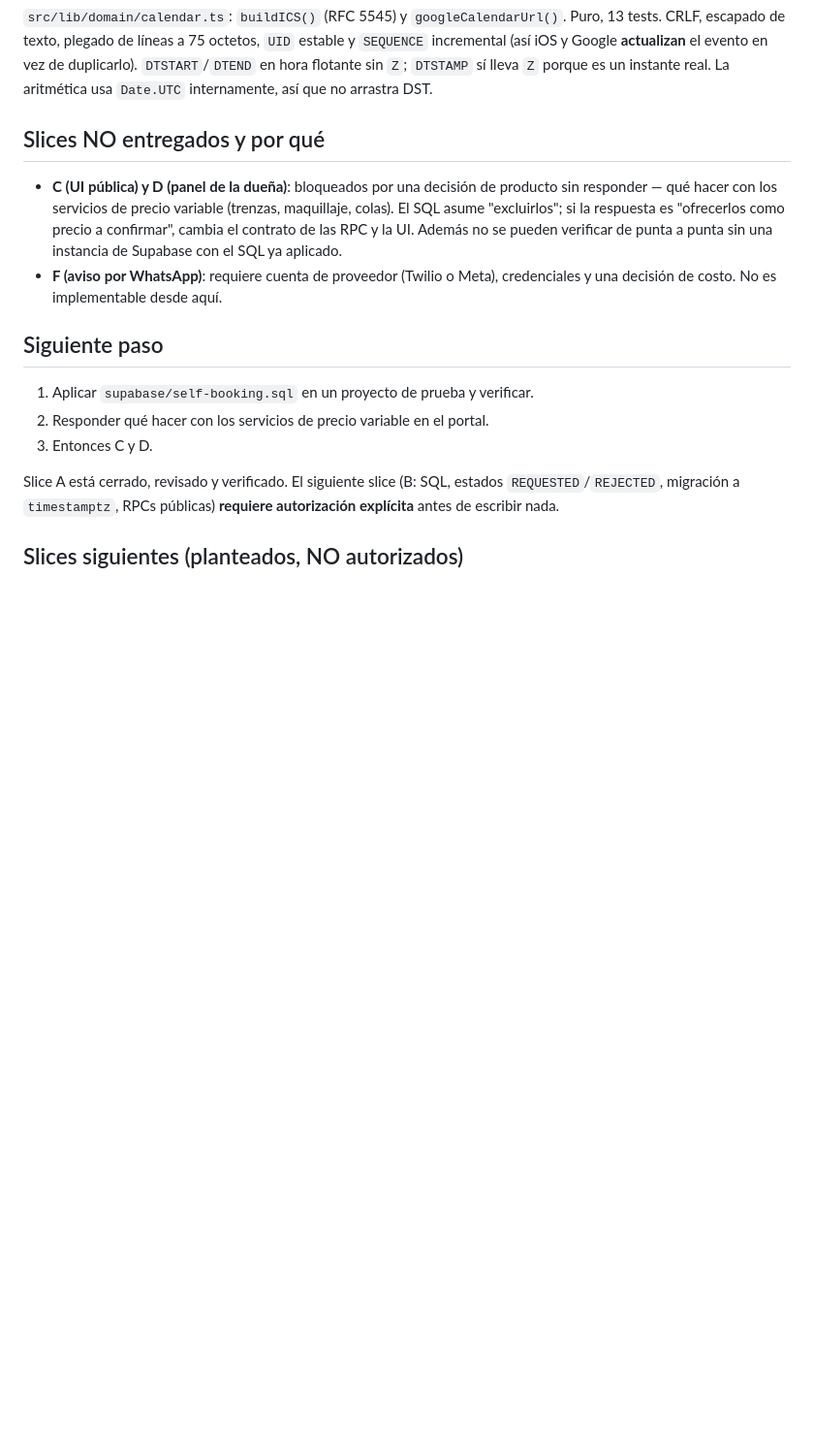
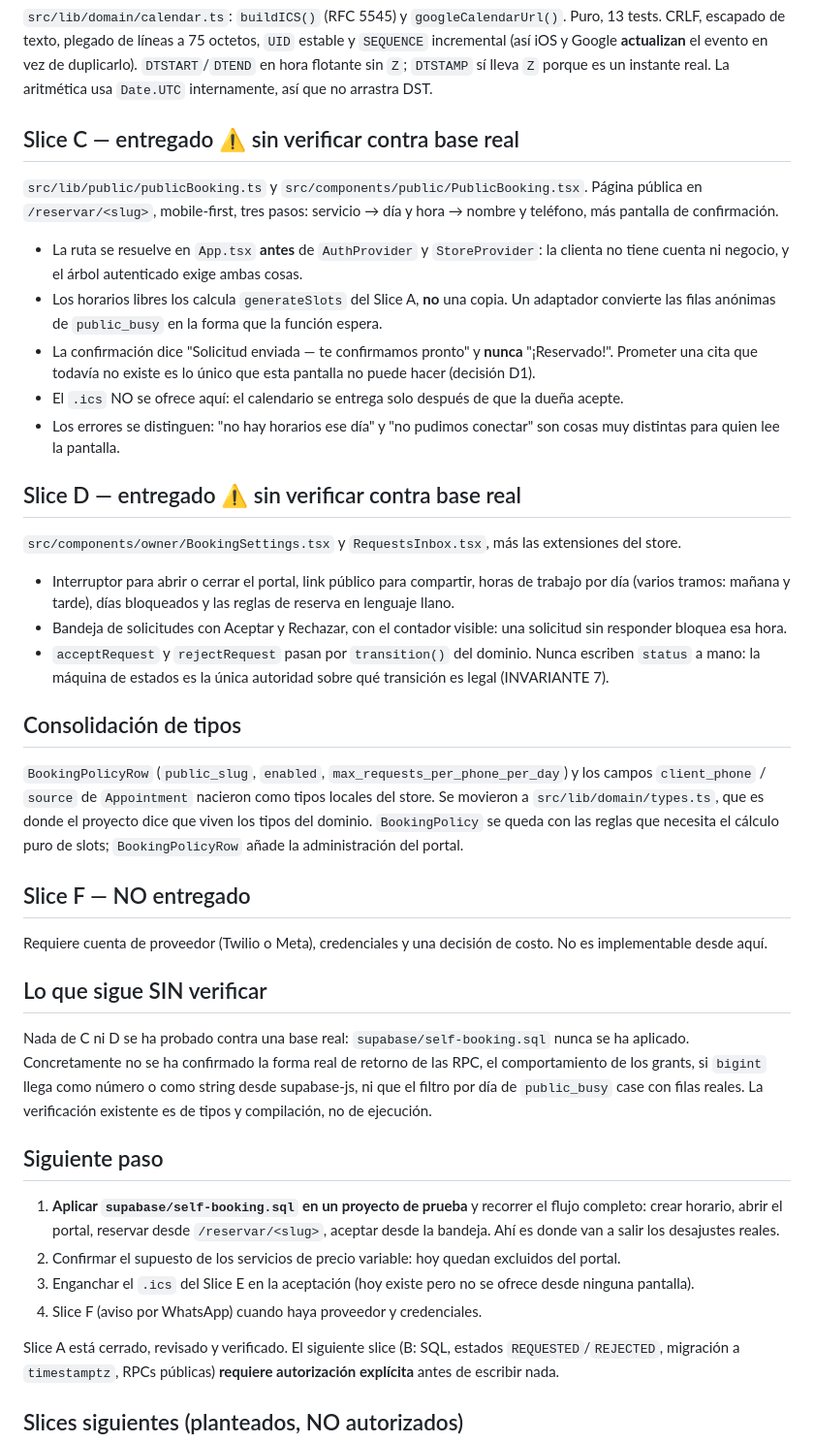
Before and after one commit to daurygg/Citelis, a Markdown page: odd/tasks/self-booking.md, the part around the change. Shown at 97% size. GitHub-like rendering; blank space fills up the shorter version.

Commit message:
docs(odd): registra los slices C y D y lo que queda sin verificar
Deja por escrito que C y D están escritos pero NO probados contra una base real,
y cuál es el primer paso para que dejen de estarlo.

Verificación: N/A, documento de planificación.
Harness de runtime: N/A.
Rollback: revertir este commit.

```diff
--- a/odd/tasks/self-booking.md
+++ b/odd/tasks/self-booking.md
@@ -190,21 +190,70 @@ Decisiones de seguridad:
 `DTSTART`/`DTEND` en hora flotante sin `Z`; `DTSTAMP` sí lleva `Z` porque es un
 instante real. La aritmética usa `Date.UTC` internamente, así que no arrastra DST.
 
-## Slices NO entregados y por qué
+## Slice C — entregado ⚠️ sin verificar contra base real
 
-- **C (UI pública) y D (panel de la dueña)**: bloqueados por una decisión de producto
-  sin responder — qué hacer con los servicios de precio variable (trenzas, maquillaje,
-  colas). El SQL asume "excluirlos"; si la respuesta es "ofrecerlos como precio a
-  confirmar", cambia el contrato de las RPC y la UI. Además no se pueden verificar de
-  punta a punta sin una instancia de Supabase con el SQL ya aplicado.
-- **F (aviso por WhatsApp)**: requiere cuenta de proveedor (Twilio o Meta), credenciales
-  y una decisión de costo. No es implementable desde aquí.
+`src/lib/public/publicBooking.ts` y `src/components/public/PublicBooking.tsx`.
+Página pública en `/reservar/<slug>`, mobile-first, tres pasos: servicio → día y
+hora → nombre y teléfono, más pantalla de confirmación.
+
+- La ruta se resuelve en `App.tsx` **antes** de `AuthProvider` y `StoreProvider`: la
+  clienta no tiene cuenta ni negocio, y el árbol autenticado exige ambas cosas.
+- Los horarios libres los calcula `generateSlots` del Slice A, **no** una copia. Un
+  adaptador convierte las filas anónimas de `public_busy` en la forma que la función
+  espera.
+- La confirmación dice "Solicitud enviada — te confirmamos pronto" y **nunca**
+  "¡Reservado!". Prometer una cita que todavía no existe es lo único que esta
+  pantalla no puede hacer (decisión D1).
+- El `.ics` NO se ofrece aquí: el calendario se entrega solo después de que la dueña
+  acepte.
+- Los errores se distinguen: "no hay horarios ese día" y "no pudimos conectar" son
+  cosas muy distintas para quien lee la pantalla.
+
+## Slice D — entregado ⚠️ sin verificar contra base real
+
+`src/components/owner/BookingSettings.tsx` y `RequestsInbox.tsx`, más las
+extensiones del store.
+
+- Interruptor para abrir o cerrar el portal, link público para compartir, horas de
+  trabajo por día (varios tramos: mañana y tarde), días bloqueados y las reglas de
+  reserva en lenguaje llano.
+- Bandeja de solicitudes con Aceptar y Rechazar, con el contador visible: una
+  solicitud sin responder bloquea esa hora.
+- `acceptRequest` y `rejectRequest` pasan por `transition()` del dominio. Nunca
+  escriben `status` a mano: la máquina de estados es la única autoridad sobre qué
+  transición es legal (INVARIANTE 7).
+
+## Consolidación de tipos
+
+`BookingPolicyRow` (`public_slug`, `enabled`, `max_requests_per_phone_per_day`) y los
+campos `client_phone` / `source` de `Appointment` nacieron como tipos locales del
+store. Se movieron a `src/lib/domain/types.ts`, que es donde el proyecto dice que
+viven los tipos del dominio. `BookingPolicy` se queda con las reglas que necesita el
+cálculo puro de slots; `BookingPolicyRow` añade la administración del portal.
+
+## Slice F — NO entregado
+
+Requiere cuenta de proveedor (Twilio o Meta), credenciales y una decisión de costo.
+No es implementable desde aquí.
+
+## Lo que sigue SIN verificar
+
+Nada de C ni D se ha probado contra una base real: `supabase/self-booking.sql` nunca
+se ha aplicado. Concretamente no se ha confirmado la forma real de retorno de las
+RPC, el comportamiento de los grants, si `bigint` llega como número o como string
+desde supabase-js, ni que el filtro por día de `public_busy` case con filas reales.
+La verificación existente es de tipos y compilación, no de ejecución.
 
 ## Siguiente paso
 
-1. Aplicar `supabase/self-booking.sql` en un proyecto de prueba y verificar.
-2. Responder qué hacer con los servicios de precio variable en el portal.
-3. Entonces C y D.
+1. **Aplicar `supabase/self-booking.sql` en un proyecto de prueba** y recorrer el
+   flujo completo: crear horario, abrir el portal, reservar desde `/reservar/<slug>`,
+   aceptar desde la bandeja. Ahí es donde van a salir los desajustes reales.
+2. Confirmar el supuesto de los servicios de precio variable: hoy quedan excluidos
+   del portal.
+3. Enganchar el `.ics` del Slice E en la aceptación (hoy existe pero no se ofrece
+   desde ninguna pantalla).
+4. Slice F (aviso por WhatsApp) cuando haya proveedor y credenciales.
 
 Slice A está cerrado, revisado y verificado. El siguiente slice (B: SQL, estados
 `REQUESTED`/`REJECTED`, migración a `timestamptz`, RPCs públicas) **requiere
```
